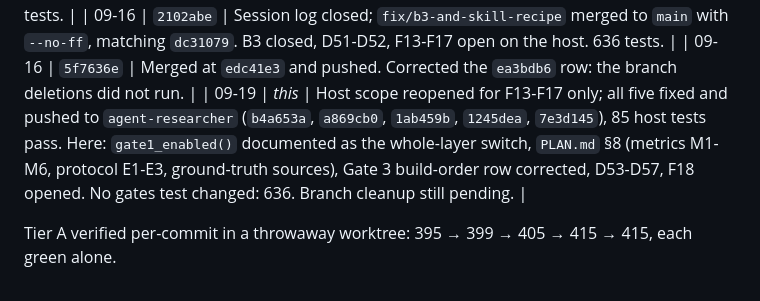
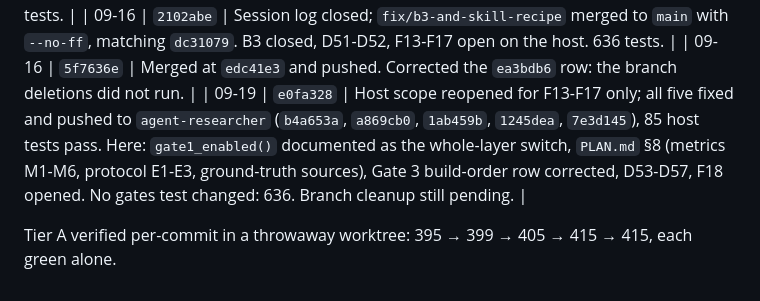
Before and after one commit to bananatruck/gates, a Markdown page: progress.md, the part around the change. GitHub-like rendering.

Commit message:
Record this session's SHA in the log

```diff
--- a/progress.md
+++ b/progress.md
@@ -279,6 +279,6 @@ Append-only. One line each: date, decision, where it is enforced.
 | 09-16 | `ea3bdb6` | Cleanup from the 09-16 review: `reports/status.zip` (a generated 09-07 status bundle swept in by `85af14c`) untracked and ignored, file kept on disk. Branch deletion approved but blocked by the session's permission rules, so **still pending**: remote `feat/gate1-feedback-loop`, `feature/gate2-feedback-loop`, `fix/gate1-limitations`, `gate2-gate3`, `research/gate2-gate3-readout` (all 0 commits ahead of `main`), and local `feature/gate2-feedback-loop`, `fix/b3-and-skill-recipe`. Kept: `origin/feature/verification-layer` (4 unmerged commits), `backup/local-main-f1b9fe2` (B5), `reports/finalized-report-and-results.zip`, `rig/report_accuracy.py` (a standalone measurement CLI, not dead code), `docs/GATE1_*.md` (dated closure records). 636 tests. |
 | 09-16 | `2102abe` | Session log closed; `fix/b3-and-skill-recipe` merged to `main` with `--no-ff`, matching `dc31079`. B3 closed, D51-D52, F13-F17 open on the host. 636 tests. |
 | 09-16 | `5f7636e` | Merged at `edc41e3` and pushed. Corrected the `ea3bdb6` row: the branch deletions did not run. |
-| 09-19 | *this* | Host scope reopened for F13-F17 only; all five fixed and pushed to `agent-researcher` (`b4a653a`, `a869cb0`, `1ab459b`, `1245dea`, `7e3d145`), 85 host tests pass. Here: `gate1_enabled()` documented as the whole-layer switch, `PLAN.md` §8 (metrics M1-M6, protocol E1-E3, ground-truth sources), Gate 3 build-order row corrected, D53-D57, F18 opened. No gates test changed: 636. Branch cleanup still pending. |
+| 09-19 | `e0fa328` | Host scope reopened for F13-F17 only; all five fixed and pushed to `agent-researcher` (`b4a653a`, `a869cb0`, `1ab459b`, `1245dea`, `7e3d145`), 85 host tests pass. Here: `gate1_enabled()` documented as the whole-layer switch, `PLAN.md` §8 (metrics M1-M6, protocol E1-E3, ground-truth sources), Gate 3 build-order row corrected, D53-D57, F18 opened. No gates test changed: 636. Branch cleanup still pending. |
 
 Tier A verified per-commit in a throwaway worktree: 395 → 399 → 405 → 415 → 415, each green alone.
```
